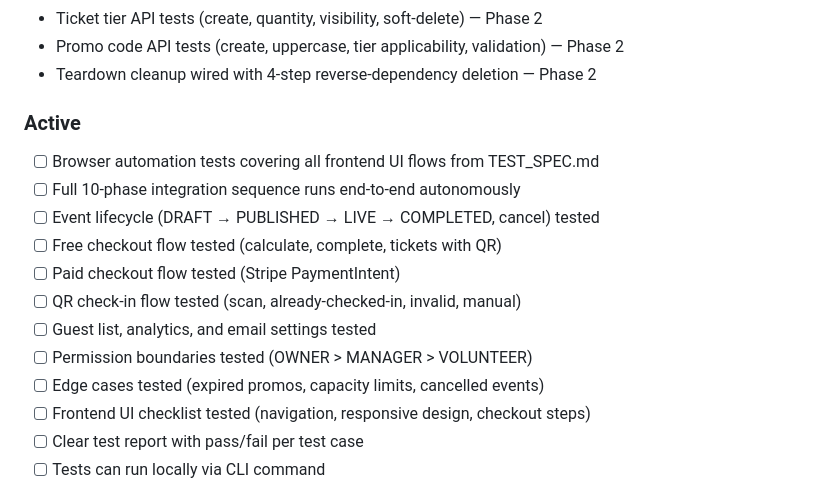
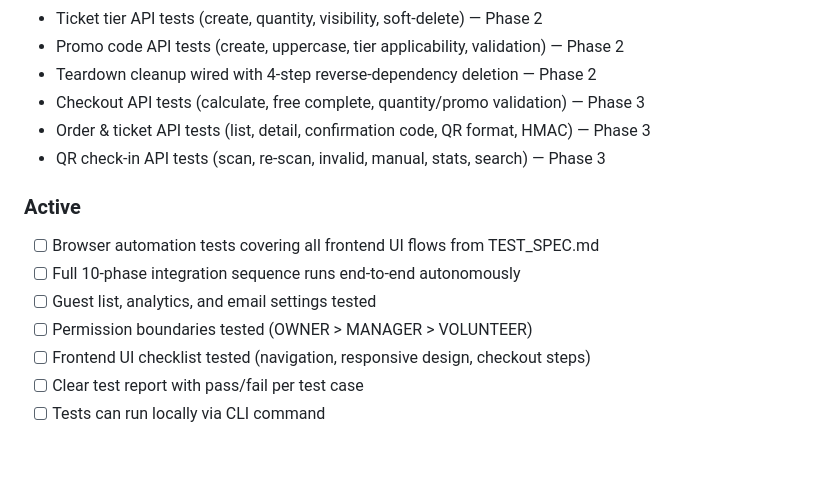
Before and after one commit to camilleyeyou/gathergood-qa-agents, a Markdown page: .planning/PROJECT.md, the part around one of its changes. GitHub-like rendering; blank space fills up the shorter version.

Commit message:
docs(phase-03): evolve PROJECT.md after phase completion

```diff
--- a/.planning/PROJECT.md
+++ b/.planning/PROJECT.md
@@ -26,18 +26,16 @@ Every feature in TEST_SPEC.md is tested automatically and reports clear pass/fai
 - Ticket tier API tests (create, quantity, visibility, soft-delete) — Phase 2
 - Promo code API tests (create, uppercase, tier applicability, validation) — Phase 2
 - Teardown cleanup wired with 4-step reverse-dependency deletion — Phase 2
+- Checkout API tests (calculate, free complete, quantity/promo validation) — Phase 3
+- Order & ticket API tests (list, detail, confirmation code, QR format, HMAC) — Phase 3
+- QR check-in API tests (scan, re-scan, invalid, manual, stats, search) — Phase 3
 
 ### Active
 
 - [ ] Browser automation tests covering all frontend UI flows from TEST_SPEC.md
 - [ ] Full 10-phase integration sequence runs end-to-end autonomously
-- [ ] Event lifecycle (DRAFT → PUBLISHED → LIVE → COMPLETED, cancel) tested
-- [ ] Free checkout flow tested (calculate, complete, tickets with QR)
-- [ ] Paid checkout flow tested (Stripe PaymentIntent)
-- [ ] QR check-in flow tested (scan, already-checked-in, invalid, manual)
 - [ ] Guest list, analytics, and email settings tested
 - [ ] Permission boundaries tested (OWNER > MANAGER > VOLUNTEER)
-- [ ] Edge cases tested (expired promos, capacity limits, cancelled events)
 - [ ] Frontend UI checklist tested (navigation, responsive design, checkout steps)
 - [ ] Clear test report with pass/fail per test case
 - [ ] Tests can run locally via CLI command
```
Also changed, not shown: other parts of .planning/PROJECT.md (+1 -1 lines).
